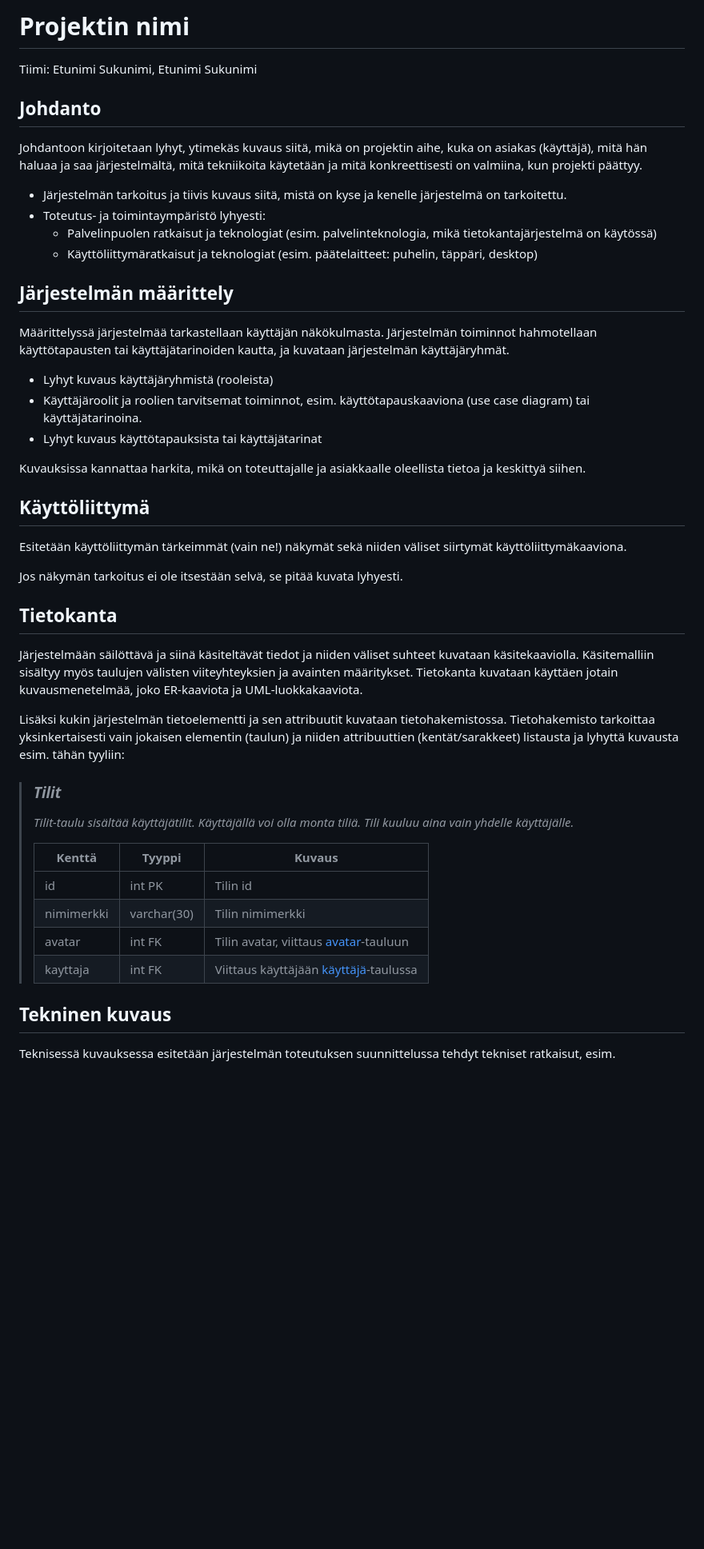
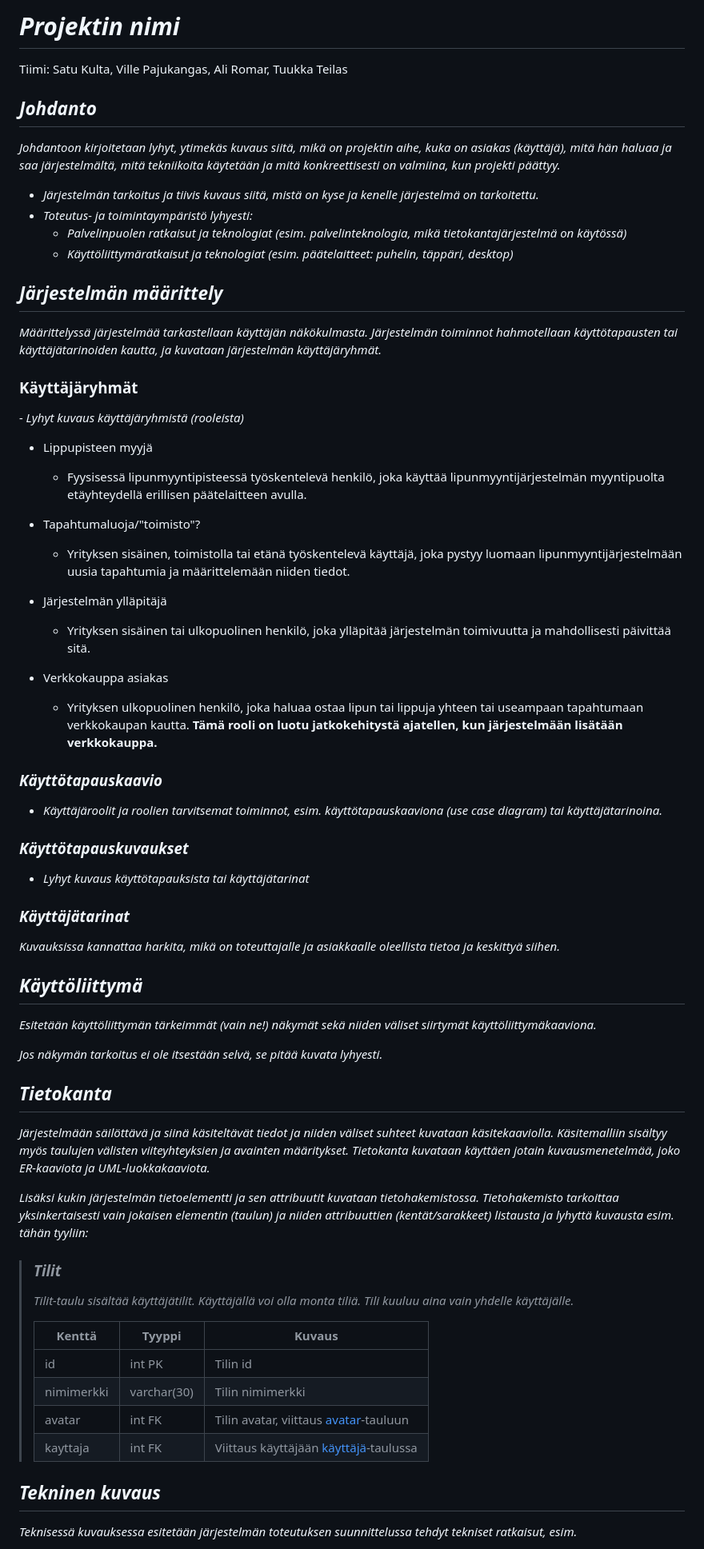
Before and after one commit to vilp91/Lipunmyyntijarjestelma, a Markdown page: Projektidokumentaatio.md, the part around the change printed below. Shown: that part at 80% size. Drawn GitHub-style; blank space fills up the shorter version.

```diff
--- a/Projektidokumentaatio.md
+++ b/Projektidokumentaatio.md
@@ -1,48 +1,69 @@
-# Projektin nimi
+# *Projektin nimi*
 
-Tiimi: Etunimi Sukunimi, Etunimi Sukunimi
+Tiimi: Satu Kulta, Ville Pajukangas, Ali Romar, Tuukka Teilas
 
-## Johdanto
+## *Johdanto*
 
-Johdantoon kirjoitetaan lyhyt, ytimekäs kuvaus siitä, mikä on projektin aihe,
+*Johdantoon kirjoitetaan lyhyt, ytimekäs kuvaus siitä, mikä on projektin aihe,
 kuka on asiakas (käyttäjä), mitä hän haluaa ja saa järjestelmältä, mitä
-tekniikoita käytetään ja mitä konkreettisesti on valmiina, kun projekti päättyy.
+tekniikoita käytetään ja mitä konkreettisesti on valmiina, kun projekti päättyy.*
 
--   Järjestelmän tarkoitus ja tiivis kuvaus siitä, mistä on kyse ja kenelle järjestelmä on tarkoitettu.
--   Toteutus- ja toimintaympäristö lyhyesti:
-    -   Palvelinpuolen ratkaisut ja teknologiat (esim. palvelinteknologia, mikä tietokantajärjestelmä on käytössä)
-    -   Käyttöliittymäratkaisut ja teknologiat (esim. päätelaitteet: puhelin,
-    täppäri, desktop)
+-   *Järjestelmän tarkoitus ja tiivis kuvaus siitä, mistä on kyse ja kenelle järjestelmä on tarkoitettu.*
+-   *Toteutus- ja toimintaympäristö lyhyesti:*
+    -   *Palvelinpuolen ratkaisut ja teknologiat (esim. palvelinteknologia, mikä tietokantajärjestelmä on käytössä)*
+    -   *Käyttöliittymäratkaisut ja teknologiat (esim. päätelaitteet: puhelin,
+    täppäri, desktop)*
 
-## Järjestelmän määrittely
+## *Järjestelmän määrittely*
 
-Määrittelyssä järjestelmää tarkastellaan käyttäjän näkökulmasta. Järjestelmän
+*Määrittelyssä järjestelmää tarkastellaan käyttäjän näkökulmasta. Järjestelmän
 toiminnot hahmotellaan käyttötapausten tai käyttäjätarinoiden kautta, ja kuvataan järjestelmän
-käyttäjäryhmät.
+käyttäjäryhmät.*
 
--   Lyhyt kuvaus käyttäjäryhmistä (rooleista)
--   Käyttäjäroolit ja roolien tarvitsemat toiminnot, esim. käyttötapauskaaviona
-    (use case diagram) tai käyttäjätarinoina.
--   Lyhyt kuvaus käyttötapauksista tai käyttäjätarinat
+### Käyttäjäryhmät
+*-   Lyhyt kuvaus käyttäjäryhmistä (rooleista)*
 
-Kuvauksissa kannattaa harkita, mikä on toteuttajalle ja asiakkaalle oleellista
-tietoa ja keskittyä siihen.
+- Lippupisteen myyjä
+    - Fyysisessä lipunmyyntipisteessä työskentelevä henkilö, joka käyttää lipunmyyntijärjestelmän myyntipuolta etäyhteydellä erillisen päätelaitteen avulla.
 
-## Käyttöliittymä
+- Tapahtumaluoja/"toimisto"?
+    - Yrityksen sisäinen, toimistolla tai etänä työskentelevä käyttäjä, joka pystyy luomaan lipunmyyntijärjestelmään uusia tapahtumia ja määrittelemään niiden tiedot.
 
-Esitetään käyttöliittymän tärkeimmät (vain ne!) näkymät sekä niiden väliset siirtymät käyttöliittymäkaaviona.
+- Järjestelmän ylläpitäjä
+    - Yrityksen sisäinen tai ulkopuolinen henkilö, joka ylläpitää järjestelmän toimivuutta ja mahdollisesti päivittää sitä.
 
-Jos näkymän tarkoitus ei ole itsestään selvä, se pitää kuvata lyhyesti.
+- Verkkokauppa asiakas
+    - Yrityksen ulkopuolinen henkilö, joka haluaa ostaa lipun tai lippuja yhteen tai useampaan tapahtumaan verkkokaupan kautta. **Tämä rooli on luotu jatkokehitystä ajatellen, kun järjestelmään lisätään verkkokauppa.**
 
-## Tietokanta
 
-Järjestelmään säilöttävä ja siinä käsiteltävät tiedot ja niiden väliset suhteet
+
+### *Käyttötapauskaavio*
+-   *Käyttäjäroolit ja roolien tarvitsemat toiminnot, esim. käyttötapauskaaviona
+    (use case diagram) tai käyttäjätarinoina.*
+
+### *Käyttötapauskuvaukset*
+-   *Lyhyt kuvaus käyttötapauksista tai käyttäjätarinat*
+
+### *Käyttäjätarinat*
+
+*Kuvauksissa kannattaa harkita, mikä on toteuttajalle ja asiakkaalle oleellista
+tietoa ja keskittyä siihen.*
+
+## *Käyttöliittymä*
+
+*Esitetään käyttöliittymän tärkeimmät (vain ne!) näkymät sekä niiden väliset siirtymät käyttöliittymäkaaviona.*
+
+*Jos näkymän tarkoitus ei ole itsestään selvä, se pitää kuvata lyhyesti.*
+
+## *Tietokanta*
+
+*Järjestelmään säilöttävä ja siinä käsiteltävät tiedot ja niiden väliset suhteet
 kuvataan käsitekaaviolla. Käsitemalliin sisältyy myös taulujen välisten viiteyhteyksien ja avainten
-määritykset. Tietokanta kuvataan käyttäen jotain kuvausmenetelmää, joko ER-kaaviota ja UML-luokkakaaviota.
+määritykset. Tietokanta kuvataan käyttäen jotain kuvausmenetelmää, joko ER-kaaviota ja UML-luokkakaaviota.*
 
-Lisäksi kukin järjestelmän tietoelementti ja sen attribuutit kuvataan
+*Lisäksi kukin järjestelmän tietoelementti ja sen attribuutit kuvataan
 tietohakemistossa. Tietohakemisto tarkoittaa yksinkertaisesti vain jokaisen elementin (taulun) ja niiden
-attribuuttien (kentät/sarakkeet) listausta ja lyhyttä kuvausta esim. tähän tyyliin:
+attribuuttien (kentät/sarakkeet) listausta ja lyhyttä kuvausta esim. tähän tyyliin:*
 
 > ### _Tilit_
 > _Tilit-taulu sisältää käyttäjätilit. Käyttäjällä voi olla monta tiliä. Tili kuuluu aina vain yhdelle käyttäjälle._
@@ -54,8 +75,8 @@ attribuuttien (kentät/sarakkeet) listausta ja lyhyttä kuvausta esim. tähän t
 > avatar | int FK | Tilin avatar, viittaus [avatar](#Avatar)-tauluun
 > kayttaja | int FK | Viittaus käyttäjään [käyttäjä](#Kayttaja)-taulussa
 
-## Tekninen kuvaus
+## *Tekninen kuvaus*
 
-Teknisessä kuvauksessa esitetään järjestelmän toteutuksen suunnittelussa tehdyt tekniset
-ratkaisut, esim.
+*Teknisessä kuvauksessa esitetään järjestelmän toteutuksen suunnittelussa tehdyt tekniset
+ratkaisut, esim.*
 
```
Also changed, not shown: other parts of Projektidokumentaatio.md (+29 -29 lines).
